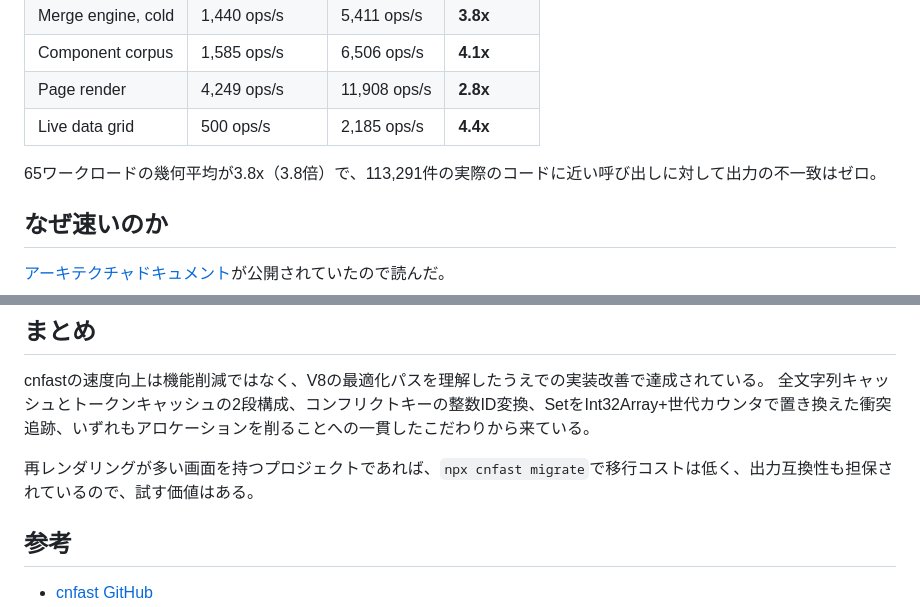
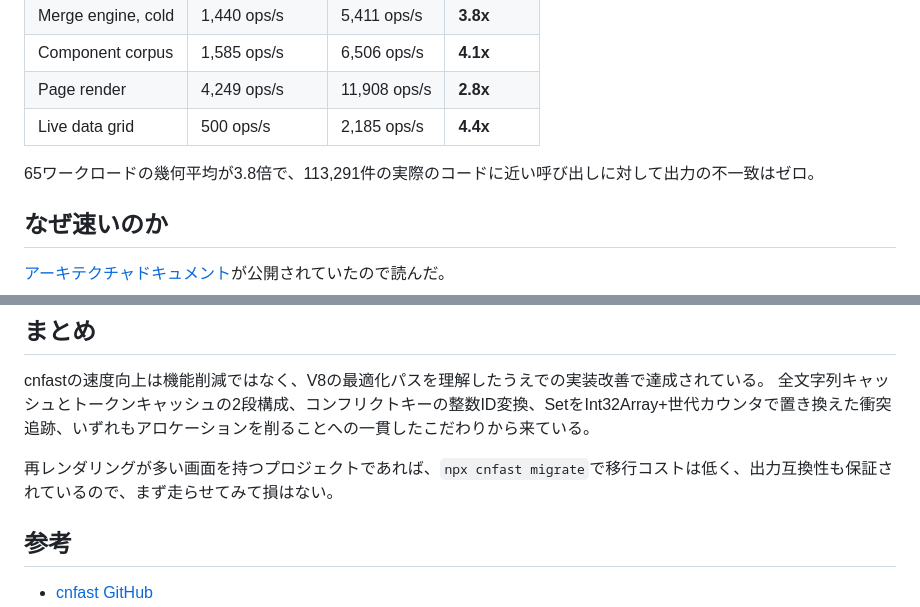
Before and after one commit to yamazaki-yuki-23/qiita-tech-blogs, a Markdown page: public/2026-06-cnfast.md, 2 parts joined by grey strips. GitHub-like rendering.

Commit message:
ベンチマーク結果の表現を修正し、出力互換性の説明を明確化

```diff
--- a/public/2026-06-cnfast.md
+++ b/public/2026-06-cnfast.md
@@ -64,7 +64,7 @@ V8（Node.js / Chrome）でのベンチマーク。
 | Page render | 4,249 ops/s | 11,908 ops/s | **2.8x** |
 | Live data grid | 500 ops/s | 2,185 ops/s | **4.4x** |
 
-65ワークロードの幾何平均が3.8x（3.8倍）で、113,291件の実際のコードに近い呼び出しに対して出力の不一致はゼロ。
+65ワークロードの幾何平均が3.8倍で、113,291件の実際のコードに近い呼び出しに対して出力の不一致はゼロ。
 
 ## なぜ速いのか
 
@@ -219,7 +219,7 @@ BunのエンジンはV8と最適化パスが異なり、高速化の幅が変わ
 cnfastの速度向上は機能削減ではなく、V8の最適化パスを理解したうえでの実装改善で達成されている。
 全文字列キャッシュとトークンキャッシュの2段構成、コンフリクトキーの整数ID変換、SetをInt32Array+世代カウンタで置き換えた衝突追跡、いずれもアロケーションを削ることへの一貫したこだわりから来ている。
 
-再レンダリングが多い画面を持つプロジェクトであれば、`npx cnfast migrate`で移行コストは低く、出力互換性も担保されているので、試す価値はある。
+再レンダリングが多い画面を持つプロジェクトであれば、`npx cnfast migrate`で移行コストは低く、出力互換性も保証されているので、まず走らせてみて損はない。
 
 ## 参考
 
```
